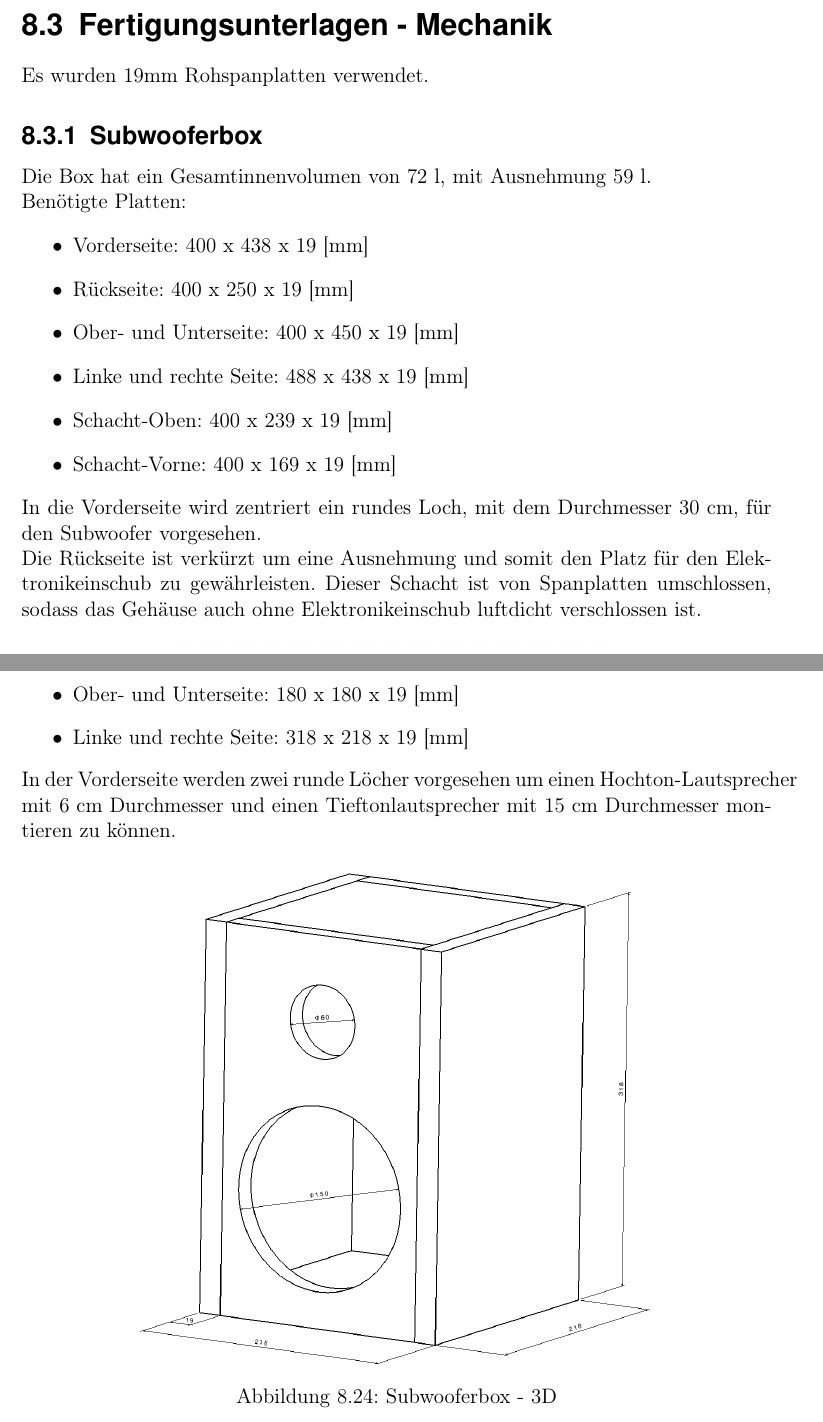
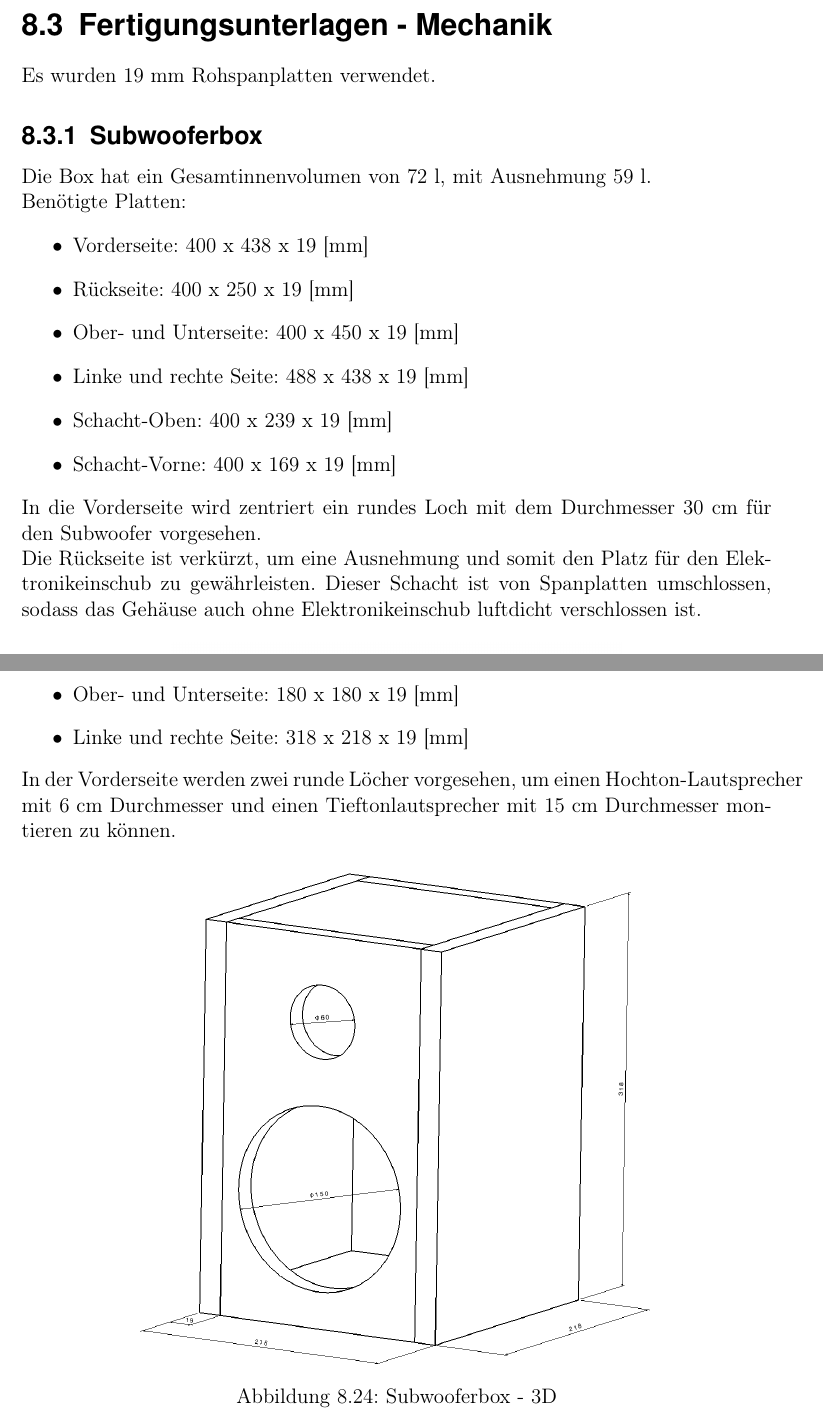
Before and after one commit to crazyskater9/Diplomarbeit, a LaTeX thesis (diplomarbeit.tex, which reads tex/Anhang.tex): two parts of pages 117 and 119 of 156, joined at a grey line, cut so that both start at the same text. Compiled offline with pdfLaTeX; an older LaTeX class or package is replaced by its successor.

Commit message:
Rechtschreibung im Anhang

```diff
--- a/tex/Anhang.tex
+++ b/tex/Anhang.tex
@@ -250,7 +250,7 @@
 
 \newpage
 \section{Fertigungsunterlagen - Mechanik}\label{sec:8.11}
-Es wurden 19mm Rohspanplatten verwendet.
+Es wurden 19 mm Rohspanplatten verwendet.
 \subsection{Subwooferbox}
 Die Box hat ein Gesamtinnenvolumen von 72 l, mit Ausnehmung 59 l.\\
 Benötigte Platten:
@@ -262,8 +262,8 @@ Benötigte Platten:
 	\item Schacht-Oben: 400 x 239 x 19 [mm]
 	\item Schacht-Vorne: 400 x 169 x 19 [mm]
 \end{itemize}
-In die Vorderseite wird zentriert ein rundes Loch, mit dem Durchmesser 30 cm, für den Subwoofer vorgesehen.\\
-Die Rückseite ist verkürzt um eine Ausnehmung und somit den Platz für den Elektronikeinschub zu gewährleisten.
+In die Vorderseite wird zentriert ein rundes Loch mit dem Durchmesser 30 cm für den Subwoofer vorgesehen.\\
+Die Rückseite ist verkürzt, um eine Ausnehmung und somit den Platz für den Elektronikeinschub zu gewährleisten.
 Dieser Schacht ist von Spanplatten umschlossen, sodass das Gehäuse auch ohne Elektronikeinschub luftdicht verschlossen ist.
 \begin{figure} [H]
 	\centering
@@ -300,7 +300,7 @@ Benötigte Platten:
 	\item Ober- und Unterseite: 180 x 180 x 19 [mm]
 	\item Linke und rechte Seite: 318 x 218 x 19 [mm]
 \end{itemize}
-In der Vorderseite werden zwei runde Löcher vorgesehen um einen Hochton-Lautsprecher mit 6 cm Durchmesser und einen Tieftonlautsprecher mit 15 cm Durchmesser montieren zu können.
+In der Vorderseite werden zwei runde Löcher vorgesehen, um einen Hochton-Lautsprecher mit 6 cm Durchmesser und einen Tieftonlautsprecher mit 15 cm Durchmesser montieren zu können.
 
 \begin{figure} [H]
 	\centering
```
Also changed, not shown: 2 other files.
